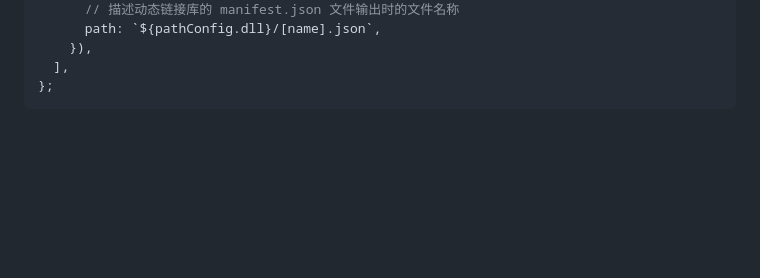
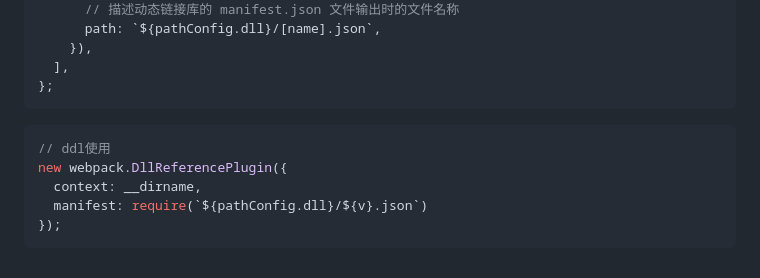
Before and after one commit to yaojiafeng/web, a Markdown page: webpack/README.md, the part around the change. Drawn GitHub-style; blank space fills up the shorter version.

Commit message:
ddl使用

````diff
--- a/webpack/README.md
+++ b/webpack/README.md
@@ -83,3 +83,10 @@ module.exports = {
   ],
 };
 ```
+```js
+// ddl使用
+new webpack.DllReferencePlugin({
+  context: __dirname,
+  manifest: require(`${pathConfig.dll}/${v}.json`)
+});
+```
````
